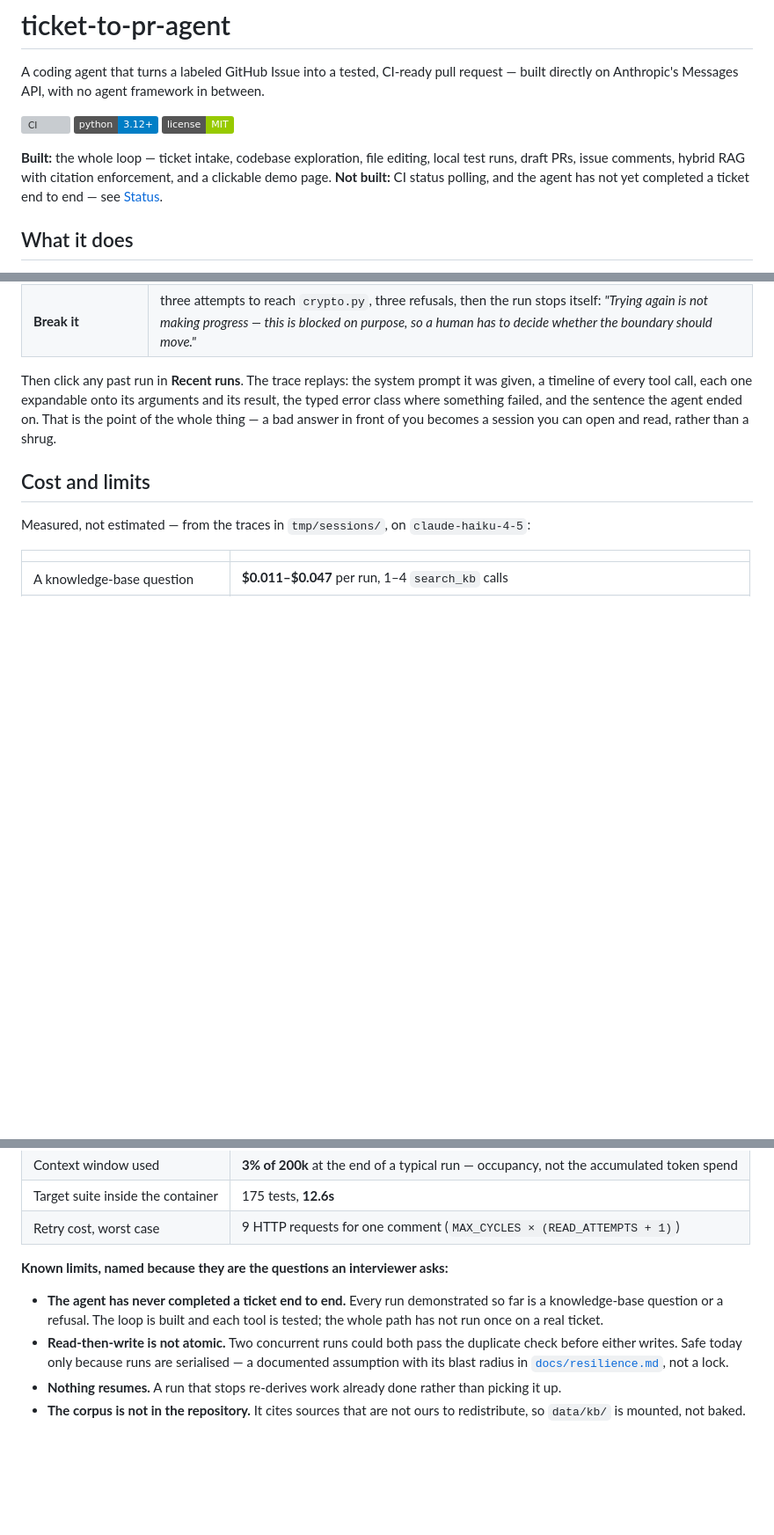
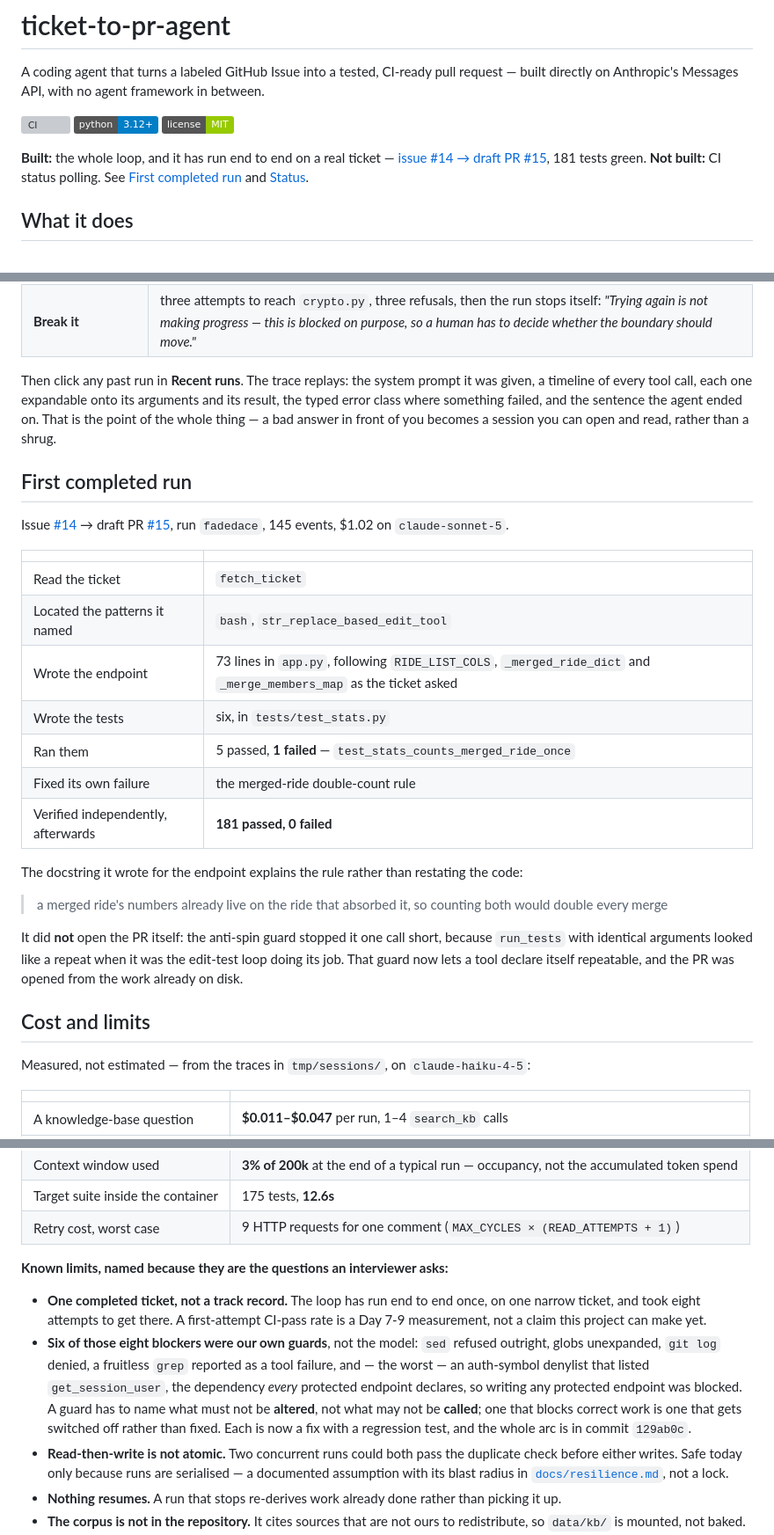
Before and after one commit to tekncoach/ticket-to-pr-agent, a Markdown page: README.md, 3 parts joined by grey strips. Shown at 88% size. Drawn GitHub-style; badges without logos; blank space fills up the shorter version; grey boxes are pictures that could not be loaded.

Commit message:
Retire a limitation that had stopped being true
The README said the agent had never completed a ticket end to end. It had —
about an hour before the Day 6 submission: issue #14 to draft PR #15, six
tests written, one failing on the merged-ride rule and fixed by the agent
itself, 181 green. The line was written before that run and never retired.

The coach read it, believed it, and capped two dimensions on it in as many
words: "this caps real problem & integration surface regardless of how good
the mechanism is". Its top fix and its next step were both aimed at a gap
that had already closed.

So a stale limitation is not a neutral cost. Writing down what is not yet
done is the right instinct and this project's own discipline — but a
limitation that outlives its truth reads as a current weakness and gets priced
as one. A named gap needs a revisit trigger as much as a deferred fork does.

Replaces it with what actually happened, including the parts that do not
flatter: one ticket is not a track record, it took eight attempts, and six of
those eight blockers were our own guards refusing legitimate reads. That last
anecdote was buried in a code comment; the coach asked for it in the README
because it is the strongest deep-dive answer in the project, and it is there
now rather than discoverable by reading config.py line by line.

Co-Authored-By: Claude Opus 5 (1M context) <noreply@anthropic.com>
Claude-Session: https://claude.ai/code/session_01KCaQswx4YbNNYAxZGB6xTM

```diff
--- a/README.md
+++ b/README.md
@@ -4,7 +4,7 @@ A coding agent that turns a labeled GitHub Issue into a tested, CI-ready pull re
 
 [![CI](https://github.com/tekncoach/ticket-to-pr-agent/actions/workflows/ci.yml/badge.svg)](https://github.com/tekncoach/ticket-to-pr-agent/actions/workflows/ci.yml) ![Python 3.12+](https://img.shields.io/badge/python-3.12%2B-blue) ![License: MIT](https://img.shields.io/badge/license-MIT-green)
 
-**Built:** the whole loop — ticket intake, codebase exploration, file editing, local test runs, draft PRs, issue comments, hybrid RAG with citation enforcement, and a clickable demo page. **Not built:** CI status polling, and the agent has not yet completed a ticket end to end — see [Status](#status).
+**Built:** the whole loop, and it has run end to end on a real ticket — [issue #14 → draft PR #15](https://github.com/tekncoach/liberty-rider-myroadtrips/pull/15), 181 tests green. **Not built:** CI status polling. See [First completed run](#first-completed-run) and [Status](#status).
 
 ## What it does
 
@@ -75,6 +75,26 @@ Three minutes, four clicks, on the page at `/`. Each one is there to fail differ
 
 Then click any past run in **Recent runs**. The trace replays: the system prompt it was given, a timeline of every tool call, each one expandable onto its arguments and its result, the typed error class where something failed, and the sentence the agent ended on. That is the point of the whole thing — a bad answer in front of you becomes a session you can open and read, rather than a shrug.
 
+## First completed run
+
+Issue [#14](https://github.com/tekncoach/liberty-rider-myroadtrips/issues/14) → draft PR [#15](https://github.com/tekncoach/liberty-rider-myroadtrips/pull/15), run `fadedace`, 145 events, $1.02 on `claude-sonnet-5`.
+
+| | |
+|---|---|
+| Read the ticket | `fetch_ticket` |
+| Located the patterns it named | `bash`, `str_replace_based_edit_tool` |
+| Wrote the endpoint | 73 lines in `app.py`, following `RIDE_LIST_COLS`, `_merged_ride_dict` and `_merge_members_map` as the ticket asked |
+| Wrote the tests | six, in `tests/test_stats.py` |
+| Ran them | 5 passed, **1 failed** — `test_stats_counts_merged_ride_once` |
+| Fixed its own failure | the merged-ride double-count rule |
+| Verified independently, afterwards | **181 passed, 0 failed** |
+
+The docstring it wrote for the endpoint explains the rule rather than restating the code:
+
+> a merged ride's numbers already live on the ride that absorbed it, so counting both would double every merge
+
+It did **not** open the PR itself: the anti-spin guard stopped it one call short, because `run_tests` with identical arguments looked like a repeat when it was the edit-test loop doing its job. That guard now lets a tool declare itself repeatable, and the PR was opened from the work already on disk.
+
 ## Cost and limits
 
 Measured, not estimated — from the traces in `tmp/sessions/`, on `claude-haiku-4-5`:
@@ -88,7 +108,8 @@ Measured, not estimated — from the traces in `tmp/sessions/`, on `claude-haiku
 
 **Known limits, named because they are the questions an interviewer asks:**
 
-- **The agent has never completed a ticket end to end.** Every run demonstrated so far is a knowledge-base question or a refusal. The loop is built and each tool is tested; the whole path has not run once on a real ticket.
+- **One completed ticket, not a track record.** The loop has run end to end once, on one narrow ticket, and took eight attempts to get there. A first-attempt CI-pass rate is a Day 7-9 measurement, not a claim this project can make yet.
+- **Six of those eight blockers were our own guards**, not the model: `sed` refused outright, globs unexpanded, `git log` denied, a fruitless `grep` reported as a tool failure, and — the worst — an auth-symbol denylist that listed `get_session_user`, the dependency *every* protected endpoint declares, so writing any protected endpoint was blocked. A guard has to name what must not be **altered**, not what may not be **called**; one that blocks correct work is one that gets switched off rather than fixed. Each is now a fix with a regression test, and the whole arc is in commit `129ab0c`.
 - **Read-then-write is not atomic.** Two concurrent runs could both pass the duplicate check before either writes. Safe today only because runs are serialised — a documented assumption with its blast radius in [`docs/resilience.md`](docs/resilience.md), not a lock.
 - **Nothing resumes.** A run that stops re-derives work already done rather than picking it up.
 - **The corpus is not in the repository.** It cites sources that are not ours to redistribute, so `data/kb/` is mounted, not baked. Without it `search_kb` fails — typed as `unavailable`, with the agent saying so.
```
Also changed, not shown: other parts of README.md (+1 -1 lines).
